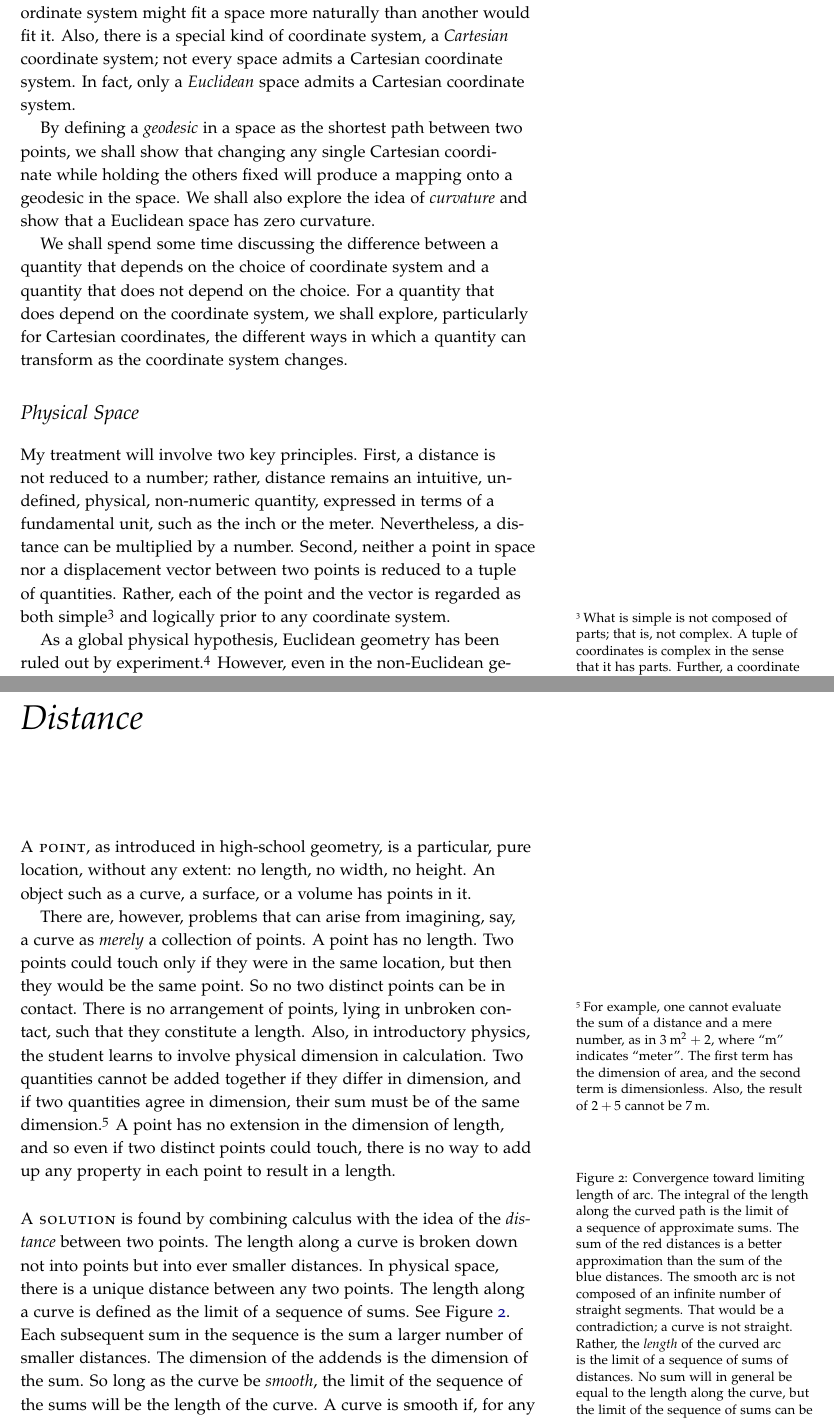
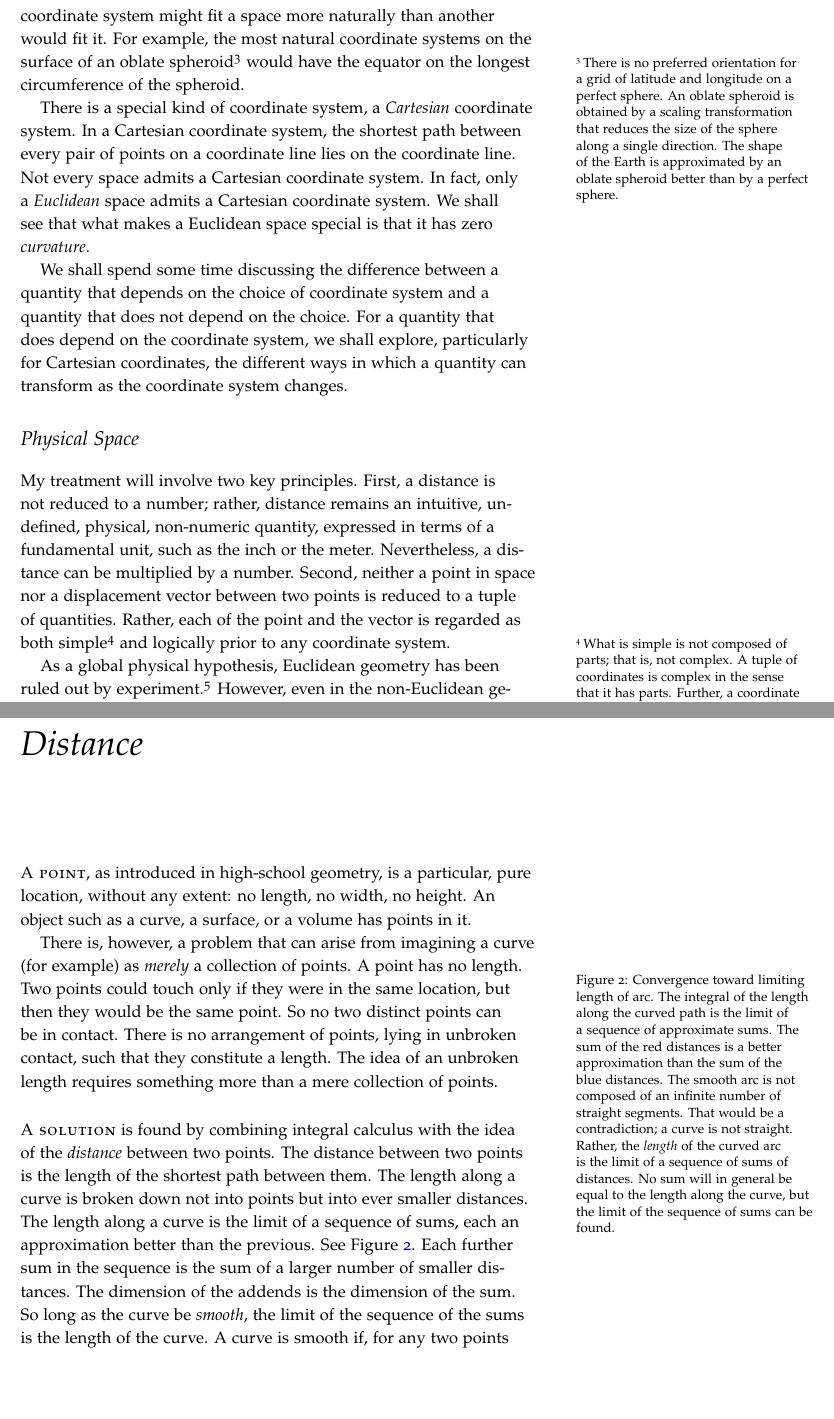
Before and after one commit to tevaughan/coordinate-systems, a LaTeX thesis (coordsys.tex, which reads front-matter.tex): two parts of pages 10 and 11 of 23, joined at a grey line, cut so that both start at the same text, the shorter picture padded with empty space. Compiled offline with pdfLaTeX.

Commit message:
Updates.

```diff
--- a/coordsys.tex
+++ b/coordsys.tex
@@ -20,22 +20,13 @@
 pure location, without any extent: no length, no width, no height.  An object
 such as a curve, a surface, or a volume has points in it.
 
-There are, however, problems that can arise from imagining, say, a curve as
-\emph{merely} a collection of points.  A point has no length.  Two points could
-touch only if they were in the same location, but then they would be the same
-point.  So no two distinct points can be in contact.  There is no arrangement
-of points, lying in unbroken contact, such that they constitute a length.
-Also, in introductory physics, the student learns to involve physical dimension
-in calculation.  Two quantities cannot be added together if they differ in
-dimension, and if two quantities agree in dimension, their sum must be of the
-same dimension.\sidenote[][-1in]{%
-   For example, one cannot evaluate the sum of a distance and a mere number, as
-   in $3 \: \text{m}^2 + 2$, where ``$\text{m}$'' indicates ``meter''.  The
-   first term has the dimension of area, and the second term is dimensionless.
-   Also, the result of $2 + 5$ cannot be $7 \: \text{m}$.}
-A point has no extension in the dimension of length, and so even if two
-distinct points could touch, there is no way to add up any property in each
-point to result in a length.
+There is, however, a problem that can arise from imagining a curve (for
+example) as \emph{merely} a collection of points.  A point has no length.  Two
+points could touch only if they were in the same location, but then they would
+be the same point.  So no two distinct points can be in contact.  There is no
+arrangement of points, lying in unbroken contact, such that they constitute a
+length.  The idea of an unbroken length requires something more than a mere
+collection of points.
 
 \begin{marginfigure}
    \begin{center}
@@ -44,7 +35,7 @@ point to result in a length.
       settings.prc = false;
       size(4cm,0);
       import three;
-      real step = 3*pi/16;
+      real step = pi/4;
       triple p0 = cos(0*step)*X + sin(0*step)*Y;
       triple p1 = cos(1*step)*X + sin(1*step)*Y;
       triple p2 = cos(2*step)*X + sin(2*step)*Y;
@@ -71,17 +62,18 @@ point to result in a length.
    \label{fig:arc}
 \end{marginfigure}
 
-\newthought{A solution} is found by combining calculus with the idea of the
-\emph{distance} between two points.  The length along a curve is broken down
-not into points but into ever smaller distances.  In physical space, there is a
-unique distance between any two points.  The length along a curve is defined as
-the limit of a sequence of sums.  See Figure~\ref{fig:arc}.  Each subsequent
-sum in the sequence is the sum a larger number of smaller distances.  The
-dimension of the addends is the dimension of the sum.  So long as the curve be
-\emph{smooth}, the limit of the sequence of the sums will be the length of the
-curve.  A curve is smooth if, for any two points sufficiently close together
-along the curve, the difference between their separation distance and the
-length between them along the curve is as small as desired.
+\newthought{A solution} is found by combining integral calculus with the idea
+of the \emph{distance} between two points.  The distance between two points is
+the length of the shortest path between them.  The length along a curve is
+broken down not into points but into ever smaller distances.  The length along
+a curve is the limit of a sequence of sums, each an approximation better than
+the previous.  See Figure~\ref{fig:arc}.  Each further sum in the sequence is
+the sum of a larger number of smaller distances.  The dimension of the addends
+is the dimension of the sum.  So long as the curve be \emph{smooth}, the limit
+of the sequence of the sums is the length of the curve.  A curve is smooth if,
+for any two points sufficiently close together along the curve, the difference
+between their separation distance and the length between them along the curve
+is as small as desired.
 
 Just as a length is properly composed of distances, a surface must be composed
 of areas, and a space must be composed of volumes.  In turn, the idea of area
--- a/front-matter.tex
+++ b/front-matter.tex
@@ -157,16 +155,22 @@ set of coordinate tuples to the points in a space.
 
 No particular coordinate system need be chosen for a given space, and so the
 choice of coordinate system is arbitrary.  However, one coordinate system might
-fit a space more naturally than another would fit it.  Also, there is a special
-kind of coordinate system, a \emph{Cartesian} coordinate system; not every
-space admits a Cartesian coordinate system.  In fact, only a \emph{Euclidean}
-space admits a Cartesian coordinate system.
+fit a space more naturally than another would fit it.  For example, the most
+natural coordinate systems on the surface of an oblate spheroid\footnote{%
+   There is no preferred orientation for a grid of latitude and longitude on a
+   perfect sphere.  An oblate spheroid is obtained by a scaling transformation
+   that reduces the size of the sphere along a single direction.  The shape of
+   the Earth is approximated by an oblate spheroid better than by a perfect
+   sphere.%
+}
+would have the equator on the longest circumference of the spheroid.
 
-By defining a \emph{geodesic} in a space as the shortest path between two
-points, we shall show that changing any single Cartesian coordinate while
-holding the others fixed will produce a mapping onto a geodesic in the space.
-We shall also explore the idea of \emph{curvature} and show that a Euclidean
-space has zero curvature.
+There is a special kind of coordinate system, a \emph{Cartesian} coordinate
+system.  In a Cartesian coordinate system, the shortest path between every pair
+of points on a coordinate line lies on the coordinate line.  Not every space
+admits a Cartesian coordinate system.  In fact, only a \emph{Euclidean} space
+admits a Cartesian coordinate system.  We shall see that what makes a Euclidean
+space special is that it has zero \emph{curvature}.
 
 We shall spend some time discussing the difference between a quantity that
 depends on the choice of coordinate system and a quantity that does not depend
```
Also changed, not shown: front-matter.tex (62 more changed lines).
